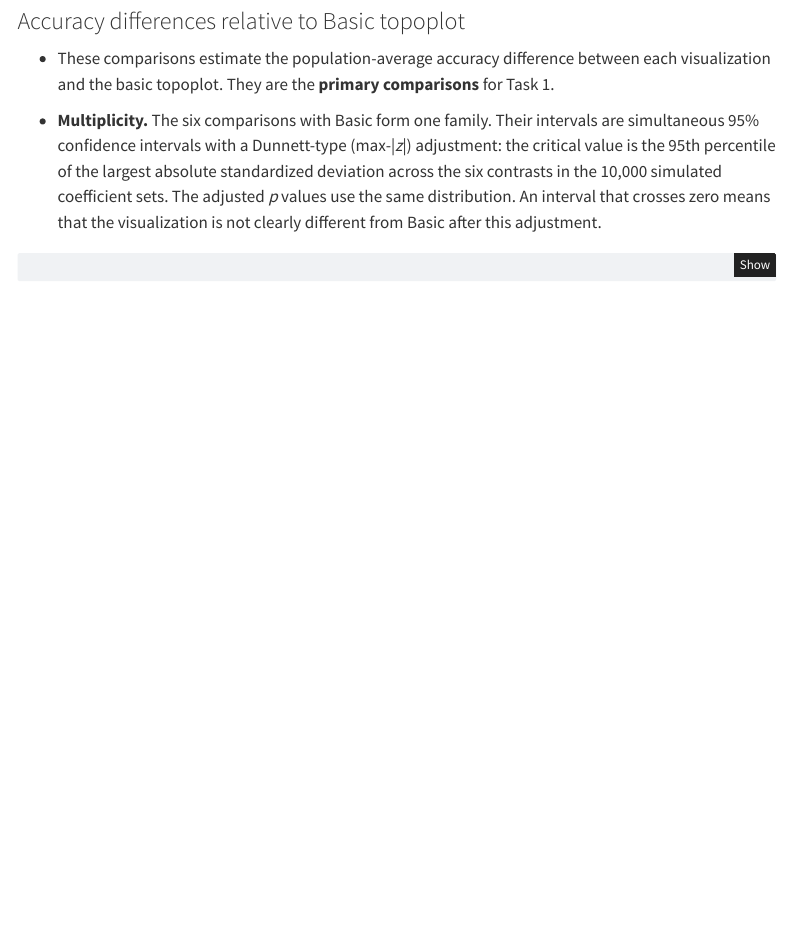
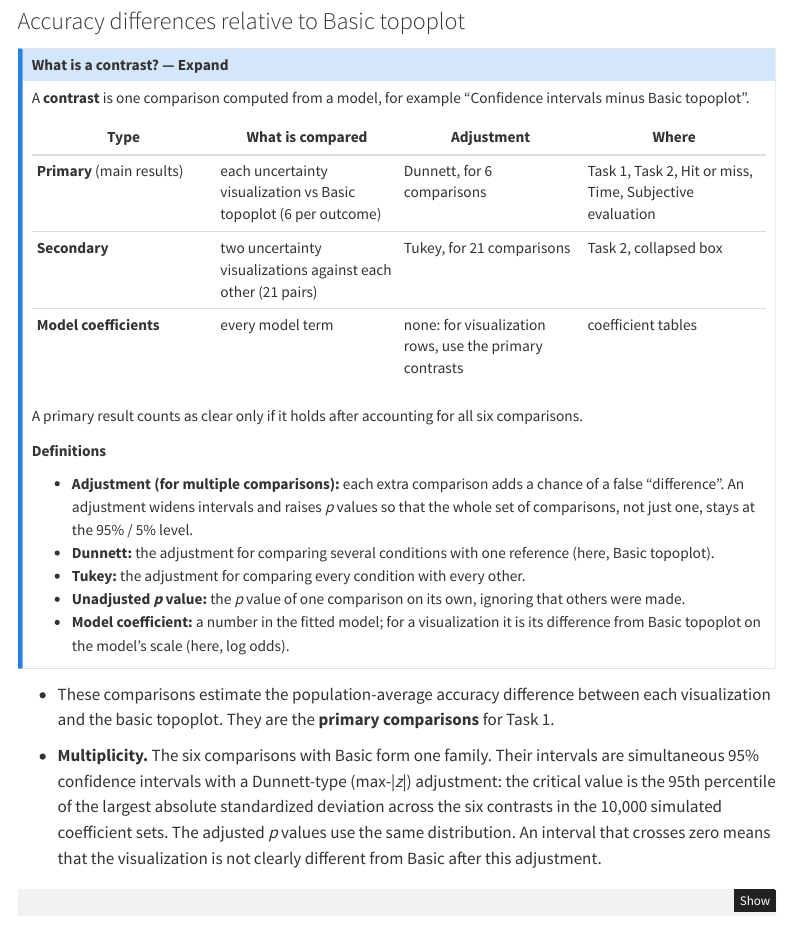
Before and after one commit to vladdez/Uncertainty-in-topoplots, a Quarto document (pages/task1.qmd): the page in a window 1100 px wide, from 5760 px down. Rendered offline with R 4.5, knitr and Pandoc in place of Quarto, with nearby package versions; some code elsewhere in the file could not run offline; menus at the side of the page are left out; a web font asked for in the figures is replaced by an installed one.

Commit message:
Task 1: 'What is a contrast?' note before the first contrast analysis
Collapsed note: contrast definition; table of primary (Dunnett, 6 vs Basic), secondary (Tukey, 21 pairs) and model-coefficient comparisons; definitions of adjustment, Dunnett, Tukey, unadjusted p and model coefficient.

Co-Authored-By: Claude Opus 5.5 <noreply@anthropic.com>

````diff
--- a/pages/task1.qmd
+++ b/pages/task1.qmd
@@ -735,6 +735,33 @@
 ```
 
 ### Accuracy differences relative to Basic topoplot
+
+::: {.callout-note title="What is a contrast? — Expand" collapse="true"}
+A **contrast** is one comparison computed from a model, for example "Confidence
+intervals minus Basic topoplot".
+
+| Type | What is compared | Adjustment | Where |
+|---|---|---|---|
+| **Primary** (main results) | each uncertainty visualization vs Basic topoplot (6 per outcome) | Dunnett, for 6 comparisons | Task 1, Task 2, Hit or miss, Time, Subjective evaluation |
+| **Secondary** | two uncertainty visualizations against each other (21 pairs) | Tukey, for 21 comparisons | Task 2, collapsed box |
+| **Model coefficients** | every model term | none: for visualization rows, use the primary contrasts | coefficient tables |
+
+A primary result counts as clear only if it holds after accounting for all six
+comparisons.
+
+**Definitions**
+
+- **Adjustment (for multiple comparisons):** each extra comparison adds a chance of a
+  false "difference". An adjustment widens intervals and raises *p* values so that the
+  whole set of comparisons, not just one, stays at the 95% / 5% level.
+- **Dunnett:** the adjustment for comparing several conditions with one reference
+  (here, Basic topoplot).
+- **Tukey:** the adjustment for comparing every condition with every other.
+- **Unadjusted *p* value:** the *p* value of one comparison on its own, ignoring that
+  others were made.
+- **Model coefficient:** a number in the fitted model; for a visualization it is its
+  difference from Basic topoplot on the model's scale (here, log odds).
+:::
 
 - These comparisons estimate the population-average accuracy difference between each
   visualization and the basic topoplot. They are the **primary comparisons** for Task 1.
````
